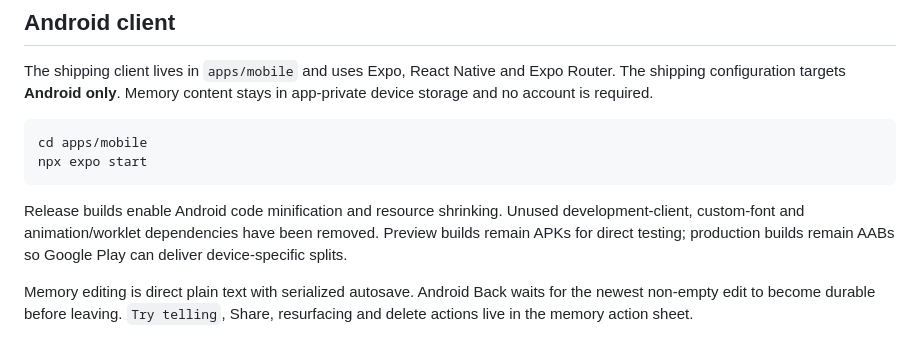
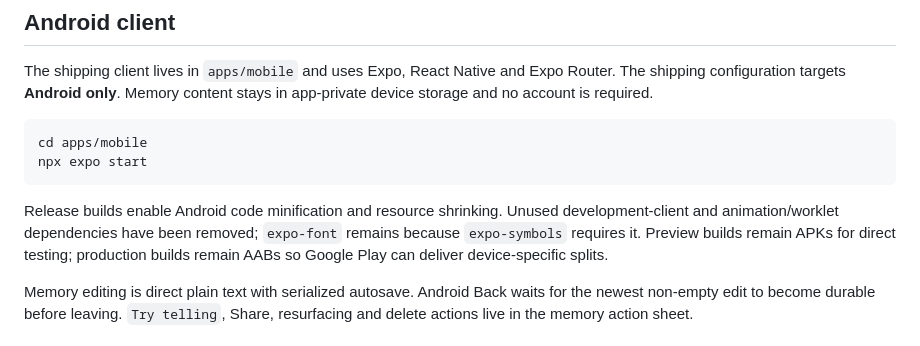
Before and after one commit to Rahulm38/Stories, a Markdown page: README.md, the part around the change. GitHub-like rendering.

Commit message:
Document required expo-symbols font peer

````diff
--- a/README.md
+++ b/README.md
@@ -36,7 +36,7 @@ cd apps/mobile
 npx expo start
 ```
 
-Release builds enable Android code minification and resource shrinking. Unused development-client, custom-font and animation/worklet dependencies have been removed. Preview builds remain APKs for direct testing; production builds remain AABs so Google Play can deliver device-specific splits.
+Release builds enable Android code minification and resource shrinking. Unused development-client and animation/worklet dependencies have been removed; `expo-font` remains because `expo-symbols` requires it. Preview builds remain APKs for direct testing; production builds remain AABs so Google Play can deliver device-specific splits.
 
 Memory editing is direct plain text with serialized autosave. Android Back waits for the newest non-empty edit to become durable before leaving. `Try telling`, Share, resurfacing and delete actions live in the memory action sheet.
 
````
